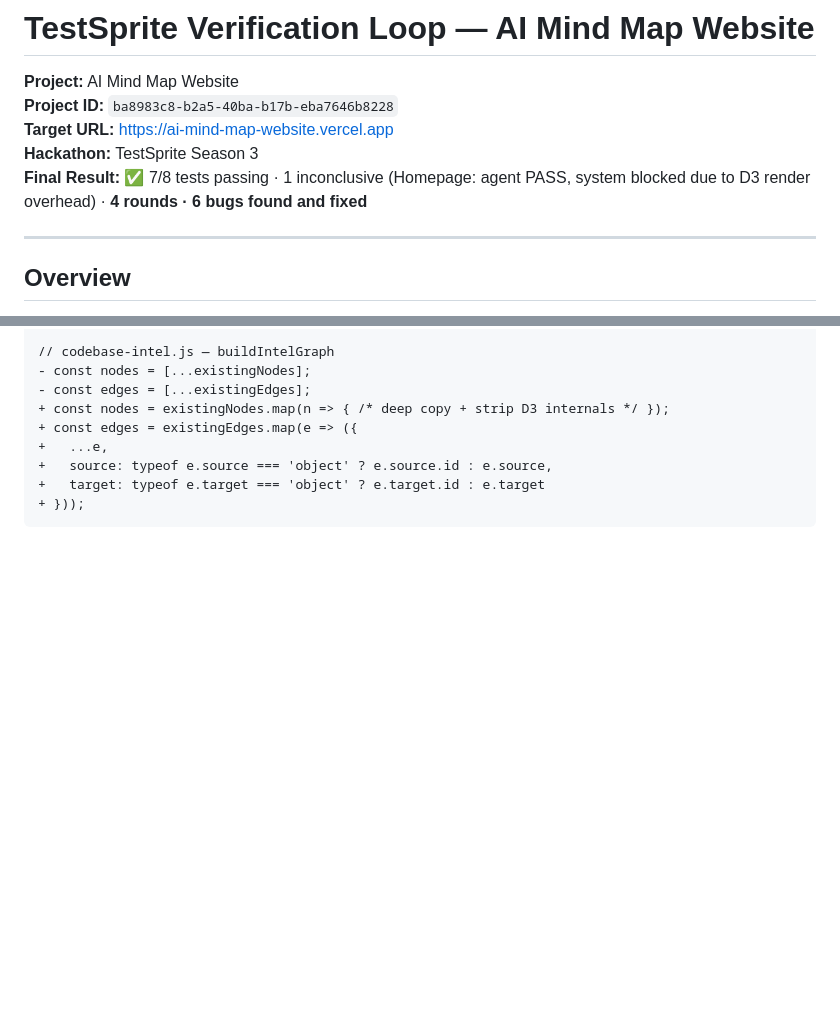
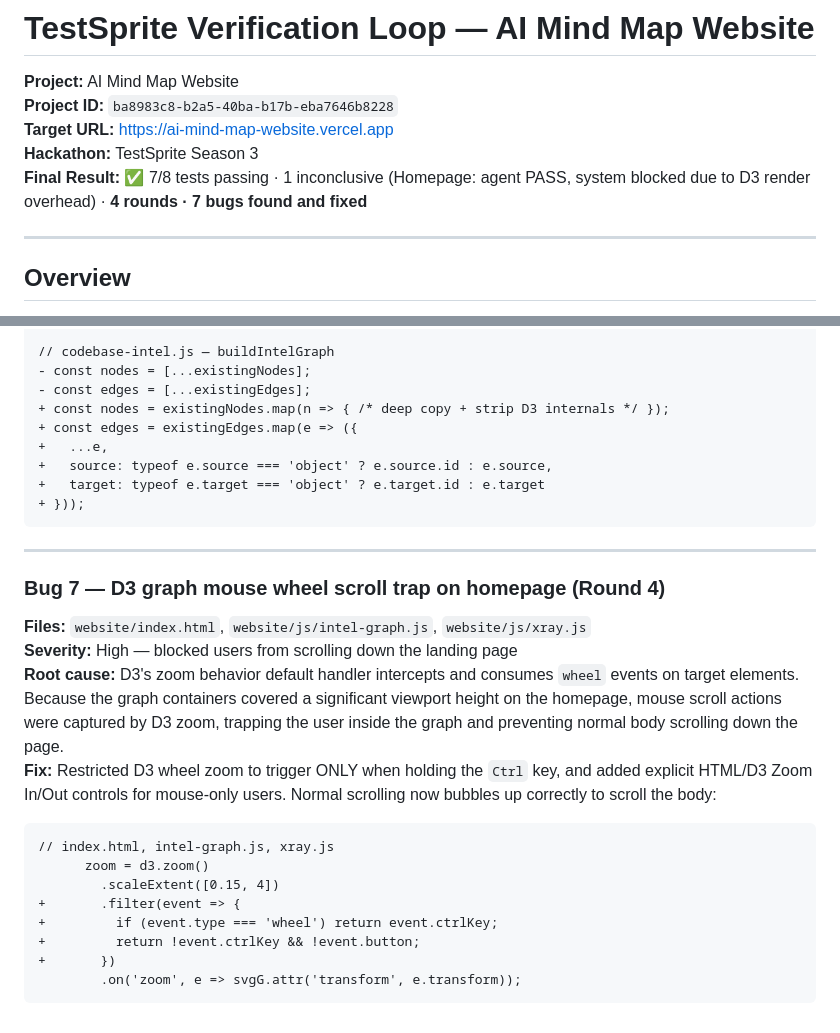
Before and after one commit to shdra06/ai-mind-map, a Markdown page: LOOP.md, 2 parts joined by grey strips. Drawn GitHub-style; blank space fills up the shorter version.

Commit message:
docs: document Bug 7 (D3 scroll trap resolved) in LOOP.md

````diff
--- a/LOOP.md
+++ b/LOOP.md
@@ -4,7 +4,7 @@
 **Project ID:** `ba8983c8-b2a5-40ba-b17b-eba7646b8228`
 **Target URL:** https://ai-mind-map-website.vercel.app
 **Hackathon:** TestSprite Season 3
-**Final Result:** ✅ 7/8 tests passing · 1 inconclusive (Homepage: agent PASS, system blocked due to D3 render overhead) · **4 rounds · 6 bugs found and fixed**
+**Final Result:** ✅ 7/8 tests passing · 1 inconclusive (Homepage: agent PASS, system blocked due to D3 render overhead) · **4 rounds · 7 bugs found and fixed**
 
 ---
 
@@ -283,3 +283,22 @@ testsprite test run 5baae20c-4a69-4164-9332-aad816cdacee --target-url https://ai
 +   target: typeof e.target === 'object' ? e.target.id : e.target
 + }));
 ```
+
+---
+
+### Bug 7 — D3 graph mouse wheel scroll trap on homepage (Round 4)
+**Files:** `website/index.html`, `website/js/intel-graph.js`, `website/js/xray.js`
+**Severity:** High — blocked users from scrolling down the landing page
+**Root cause:** D3's zoom behavior default handler intercepts and consumes `wheel` events on target elements. Because the graph containers covered a significant viewport height on the homepage, mouse scroll actions were captured by D3 zoom, trapping the user inside the graph and preventing normal body scrolling down the page.
+**Fix:** Restricted D3 wheel zoom to trigger ONLY when holding the `Ctrl` key, and added explicit HTML/D3 Zoom In/Out controls for mouse-only users. Normal scrolling now bubbles up correctly to scroll the body:
+
+```diff
+// index.html, intel-graph.js, xray.js
+      zoom = d3.zoom()
+        .scaleExtent([0.15, 4])
++       .filter(event => {
++         if (event.type === 'wheel') return event.ctrlKey;
++         return !event.ctrlKey && !event.button;
++       })
+        .on('zoom', e => svgG.attr('transform', e.transform));
+```
````
